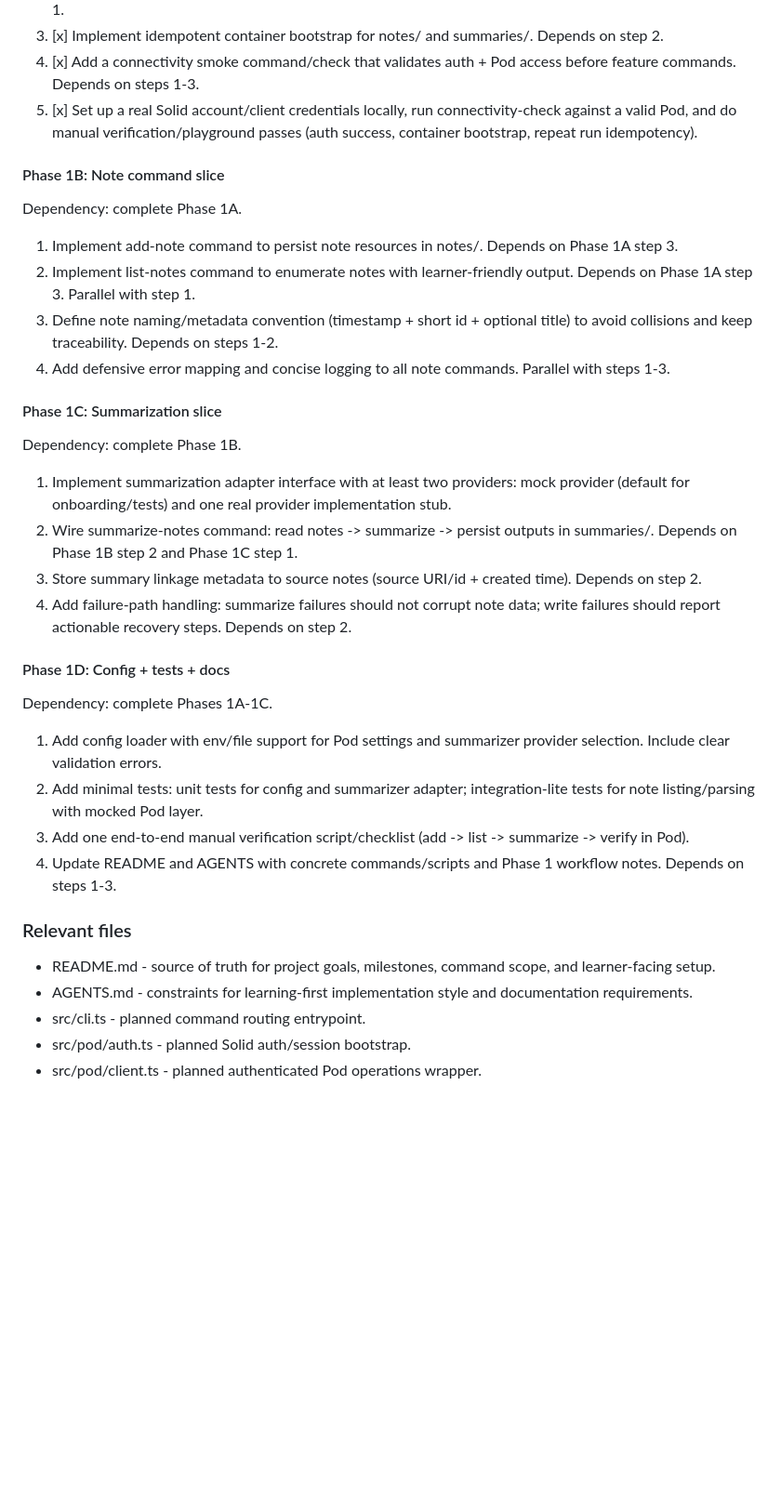
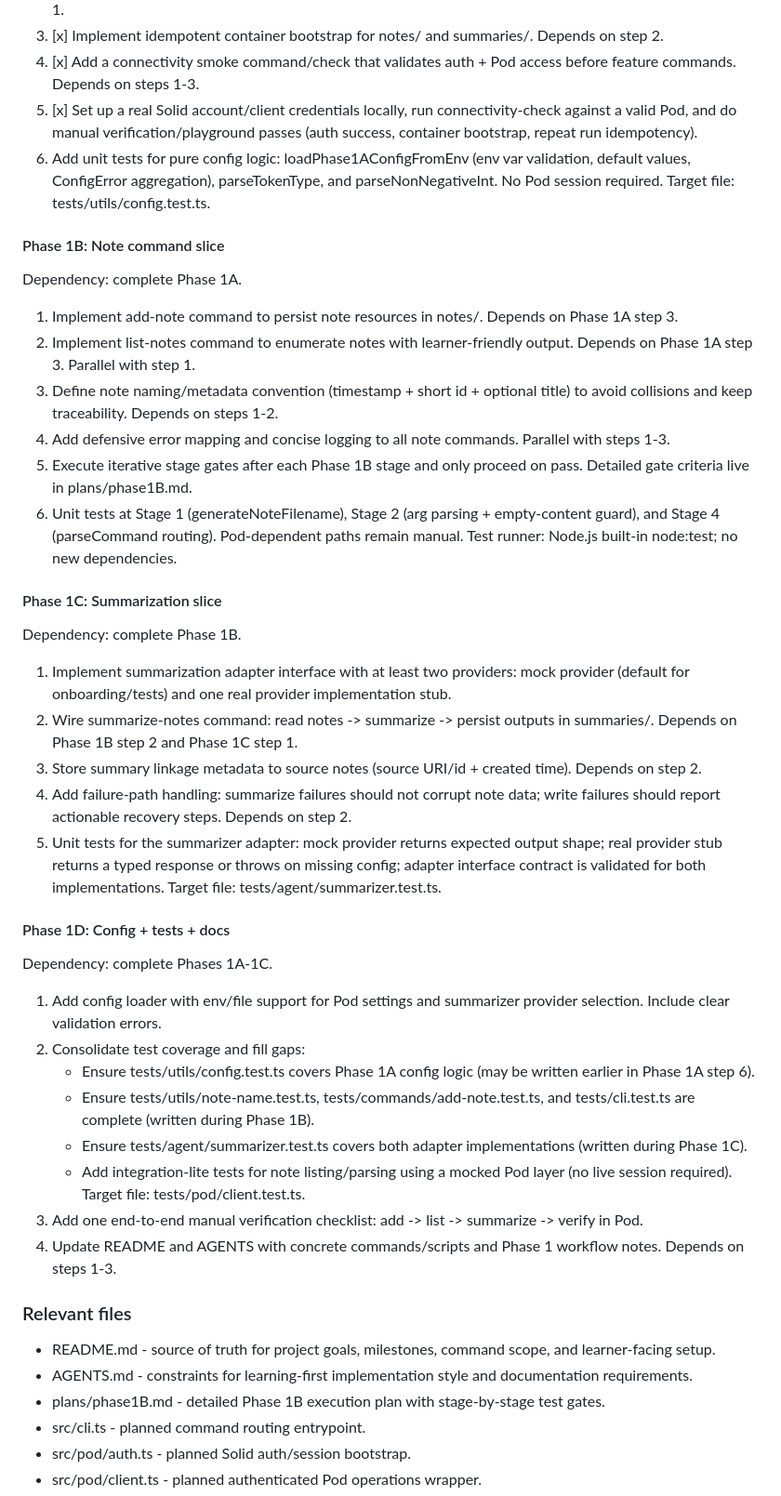
Before and after one commit to Floofy-KH/podpad, a Markdown page: plans/phase1.md, the part around the change. Shown at 93% size. Rendered like a GitHub page; blank space fills up the shorter version.

Commit message:
Ensure tests are covered in the plan.

```diff
--- a/plans/phase1.md
+++ b/plans/phase1.md
@@ -16,6 +16,7 @@ Dependency: complete Phase 1.0.
 3. [x] Implement idempotent container bootstrap for notes/ and summaries/. Depends on step 2.
 4. [x] Add a connectivity smoke command/check that validates auth + Pod access before feature commands. Depends on steps 1-3.
 5. [x] Set up a real Solid account/client credentials locally, run connectivity-check against a valid Pod, and do manual verification/playground passes (auth success, container bootstrap, repeat run idempotency).
+6. Add unit tests for pure config logic: loadPhase1AConfigFromEnv (env var validation, default values, ConfigError aggregation), parseTokenType, and parseNonNegativeInt. No Pod session required. Target file: tests/utils/config.test.ts.
 
 #### Phase 1B: Note command slice
 Dependency: complete Phase 1A.
@@ -23,6 +24,8 @@ Dependency: complete Phase 1A.
 2. Implement list-notes command to enumerate notes with learner-friendly output. Depends on Phase 1A step 3. Parallel with step 1.
 3. Define note naming/metadata convention (timestamp + short id + optional title) to avoid collisions and keep traceability. Depends on steps 1-2.
 4. Add defensive error mapping and concise logging to all note commands. Parallel with steps 1-3.
+5. Execute iterative stage gates after each Phase 1B stage and only proceed on pass. Detailed gate criteria live in plans/phase1B.md.
+6. Unit tests at Stage 1 (generateNoteFilename), Stage 2 (arg parsing + empty-content guard), and Stage 4 (parseCommand routing). Pod-dependent paths remain manual. Test runner: Node.js built-in node:test; no new dependencies.
 
 #### Phase 1C: Summarization slice
 Dependency: complete Phase 1B.
@@ -30,17 +33,23 @@ Dependency: complete Phase 1B.
 2. Wire summarize-notes command: read notes -> summarize -> persist outputs in summaries/. Depends on Phase 1B step 2 and Phase 1C step 1.
 3. Store summary linkage metadata to source notes (source URI/id + created time). Depends on step 2.
 4. Add failure-path handling: summarize failures should not corrupt note data; write failures should report actionable recovery steps. Depends on step 2.
+5. Unit tests for the summarizer adapter: mock provider returns expected output shape; real provider stub returns a typed response or throws on missing config; adapter interface contract is validated for both implementations. Target file: tests/agent/summarizer.test.ts.
 
 #### Phase 1D: Config + tests + docs
 Dependency: complete Phases 1A-1C.
 1. Add config loader with env/file support for Pod settings and summarizer provider selection. Include clear validation errors.
-2. Add minimal tests: unit tests for config and summarizer adapter; integration-lite tests for note listing/parsing with mocked Pod layer.
-3. Add one end-to-end manual verification script/checklist (add -> list -> summarize -> verify in Pod).
+2. Consolidate test coverage and fill gaps:
+   - Ensure tests/utils/config.test.ts covers Phase 1A config logic (may be written earlier in Phase 1A step 6).
+   - Ensure tests/utils/note-name.test.ts, tests/commands/add-note.test.ts, and tests/cli.test.ts are complete (written during Phase 1B).
+   - Ensure tests/agent/summarizer.test.ts covers both adapter implementations (written during Phase 1C).
+   - Add integration-lite tests for note listing/parsing using a mocked Pod layer (no live session required). Target file: tests/pod/client.test.ts.
+3. Add one end-to-end manual verification checklist: add -> list -> summarize -> verify in Pod.
 4. Update README and AGENTS with concrete commands/scripts and Phase 1 workflow notes. Depends on steps 1-3.
 
 ### Relevant files
 - README.md - source of truth for project goals, milestones, command scope, and learner-facing setup.
 - AGENTS.md - constraints for learning-first implementation style and documentation requirements.
+- plans/phase1B.md - detailed Phase 1B execution plan with stage-by-stage test gates.
 - src/cli.ts - planned command routing entrypoint.
 - src/pod/auth.ts - planned Solid auth/session bootstrap.
 - src/pod/client.ts - planned authenticated Pod operations wrapper.
```
